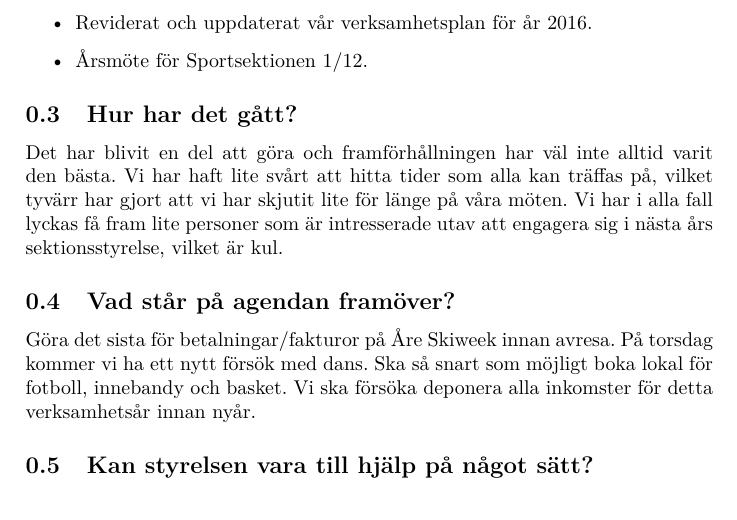
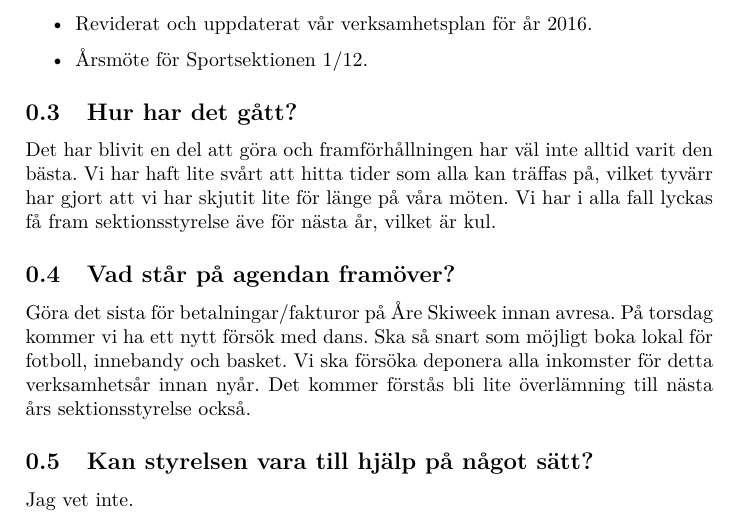
Before and after one commit to Sportsektionen/Sportsektionen, a LaTeX document (Other/Reports to DISK board/2015-12-01.tex): part of the page, cut so that both start at the same text. Compiled offline with pdfLaTeX.

Commit message:
Final version of report to DISK board meeting 1/12.

```diff
--- a/Other/Reports to DISK board/2015-12-01.tex
+++ b/Other/Reports to DISK board/2015-12-01.tex
@@ -23,10 +23,10 @@
 		\item Årsmöte för Sportsektionen 1/12.
 	\end{itemize}
 	\subsection{Hur har det gått?}
-	Det har blivit en del att göra och framförhållningen har väl inte alltid varit den bästa. Vi har haft lite svårt att hitta tider som alla kan träffas på, vilket tyvärr har gjort att vi har skjutit lite för länge på våra möten. Vi har i alla fall lyckas få fram lite personer som är intresserade utav att engagera sig i nästa års sektionsstyrelse, vilket är kul.
+	Det har blivit en del att göra och framförhållningen har väl inte alltid varit den bästa. Vi har haft lite svårt att hitta tider som alla kan träffas på, vilket tyvärr har gjort att vi har skjutit lite för länge på våra möten. Vi har i alla fall lyckas få fram sektionsstyrelse äve för nästa år, vilket är kul.
 	\subsection{Vad står på agendan framöver?}
-	Göra det sista för betalningar/fakturor på Åre Skiweek innan avresa. På torsdag kommer vi ha ett nytt försök med dans. Ska så snart som möjligt boka lokal för fotboll, innebandy och basket. Vi ska försöka deponera alla inkomster för detta verksamhetsår innan nyår.
+	Göra det sista för betalningar/fakturor på Åre Skiweek innan avresa. På torsdag kommer vi ha ett nytt försök med dans. Ska så snart som möjligt boka lokal för fotboll, innebandy och basket. Vi ska försöka deponera alla inkomster för detta verksamhetsår innan nyår. Det kommer förstås bli lite överlämning till nästa års sektionsstyrelse också.
 	\subsection{Kan styrelsen vara till hjälp på något sätt?}
-
+	Jag vet inte.
 
 \end{document}
```
Also changed, not shown: Other/Reports to DISK board/2015-12-01.pdf (added).
